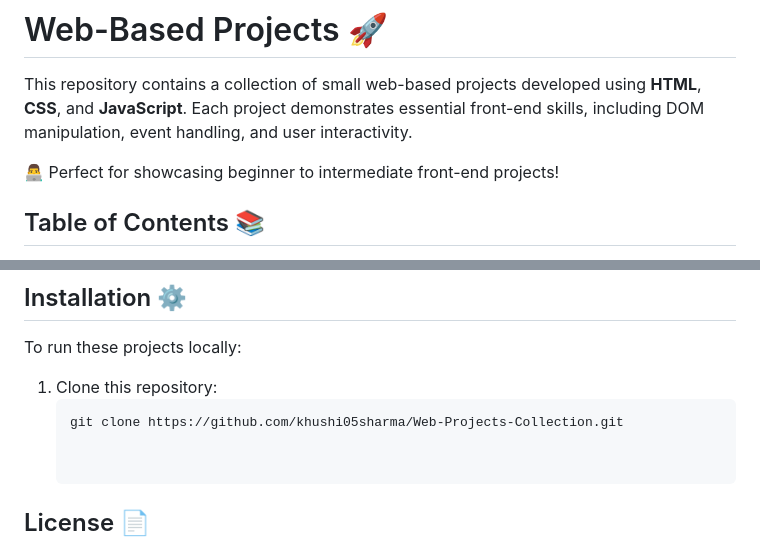
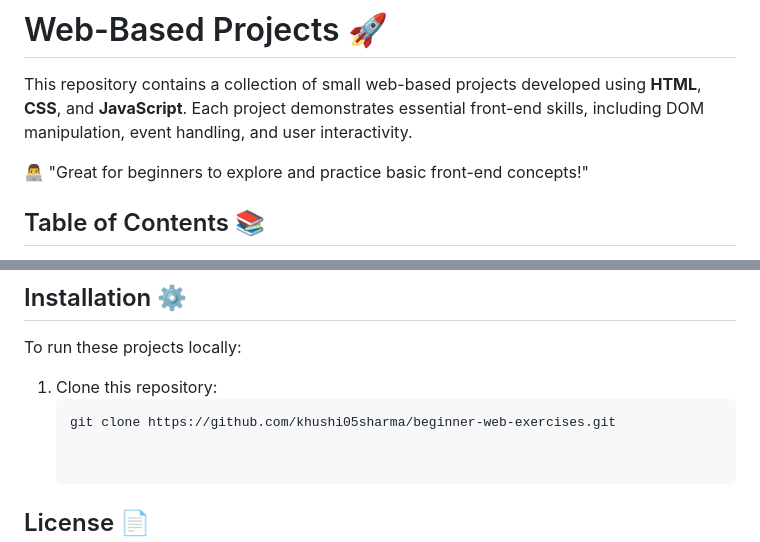
Before and after one commit to khushi05sharma/Web-Projects-Collection, a Markdown page: README.md, 2 parts joined by grey strips. Rendered like a GitHub page.

Commit message:
added a new info in readme

````diff
--- a/README.md
+++ b/README.md
@@ -2,7 +2,7 @@
 
 This repository contains a collection of small web-based projects developed using **HTML**, **CSS**, and **JavaScript**. Each project demonstrates essential front-end skills, including DOM manipulation, event handling, and user interactivity.
 
-👨‍💻 Perfect for showcasing beginner to intermediate front-end projects!
+👨‍💻 "Great for beginners to explore and practice basic front-end concepts!"
 
 ## Table of Contents 📚
 
@@ -113,7 +113,7 @@ To run these projects locally:
 
 1. Clone this repository:
    ```bash
-   git clone https://github.com/khushi05sharma/Web-Projects-Collection.git
+   git clone https://github.com/khushi05sharma/beginner-web-exercises.git
 
 
 ## License 📄
````
